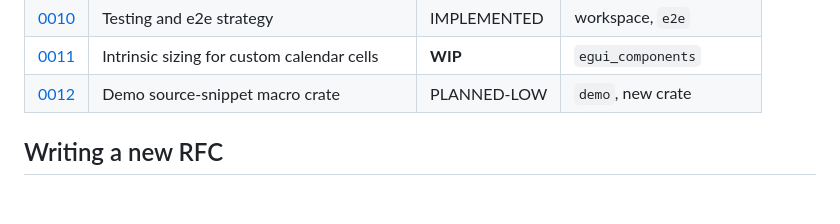
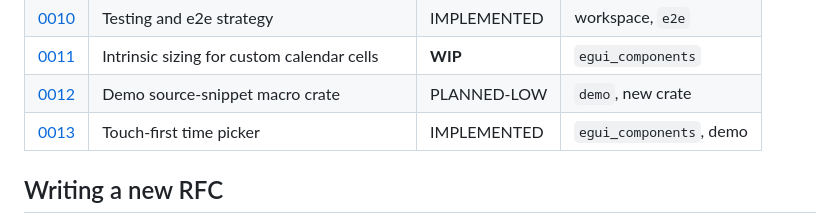
Before and after one commit to lalvesl/egui_shadcn, a Markdown page: rfcs/README.md, the part around the change. Drawn GitHub-style; blank space fills up the shorter version.

```diff
--- a/rfcs/README.md
+++ b/rfcs/README.md
@@ -38,6 +38,7 @@ renaming the file (`git mv`) and updating the link in the index below.
 | [0010](0010-testing-and-e2e-strategy-IMPLEMENTED.md)     | Testing and e2e strategy                    | IMPLEMENTED | workspace, `e2e`         |
 | [0011](0011-intrinsic-calendar-cell-sizing-WIP.md)| Intrinsic sizing for custom calendar cells | **WIP**     | `egui_components`        |
 | [0012](0012-demo-source-snippet-macro-PLANNED-LOW.md)    | Demo source-snippet macro crate             | PLANNED-LOW | `demo`, new crate        |
+| [0013](0013-touch-time-picker-IMPLEMENTED.md)            | Touch-first time picker                     | IMPLEMENTED | `egui_components`, demo  |
 
 ## Writing a new RFC
 
```
